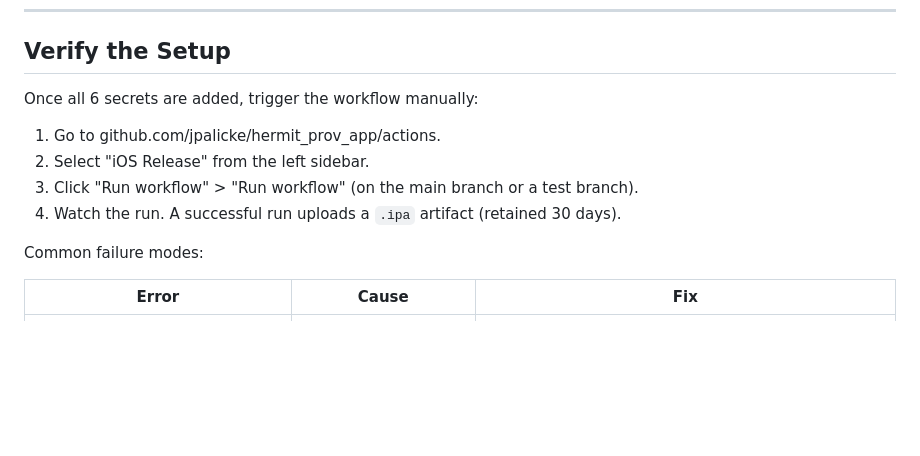
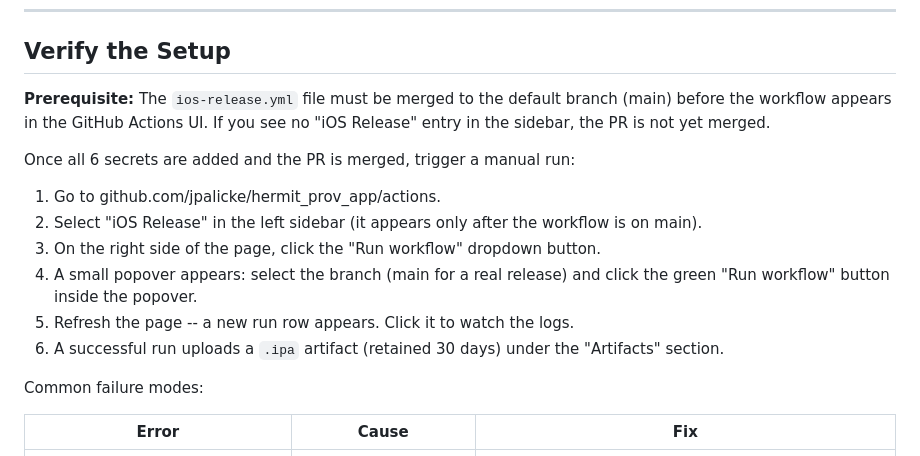
Before and after one commit to jpalicke/hermit_prov_app, a Markdown page: docs/KT_07_IOS_SIGNING_SETUP.md, the part around the change. Rendered like a GitHub page; blank space fills up the shorter version.

Commit message:
Fix KT_07: clarify workflow_dispatch requires merge to main first
workflow_dispatch only appears in the GitHub Actions UI once the
workflow file is on the default branch. Updated verify section to
explain this and describe the actual popover-based UI flow.

```diff
--- a/docs/KT_07_IOS_SIGNING_SETUP.md
+++ b/docs/KT_07_IOS_SIGNING_SETUP.md
@@ -180,12 +180,19 @@ Your 10-character Apple Team ID from Step 2 (e.g. `AB12CD34EF`).
 
 ## Verify the Setup
 
-Once all 6 secrets are added, trigger the workflow manually:
+**Prerequisite:** The `ios-release.yml` file must be merged to the default branch (main)
+before the workflow appears in the GitHub Actions UI. If you see no "iOS Release" entry
+in the sidebar, the PR is not yet merged.
+
+Once all 6 secrets are added and the PR is merged, trigger a manual run:
 
 1. Go to github.com/jpalicke/hermit_prov_app/actions.
-2. Select "iOS Release" from the left sidebar.
-3. Click "Run workflow" > "Run workflow" (on the main branch or a test branch).
-4. Watch the run. A successful run uploads a `.ipa` artifact (retained 30 days).
+2. Select "iOS Release" in the left sidebar (it appears only after the workflow is on main).
+3. On the right side of the page, click the "Run workflow" dropdown button.
+4. A small popover appears: select the branch (main for a real release) and click the
+   green "Run workflow" button inside the popover.
+5. Refresh the page -- a new run row appears. Click it to watch the logs.
+6. A successful run uploads a `.ipa` artifact (retained 30 days) under the "Artifacts" section.
 
 Common failure modes:
 
```
